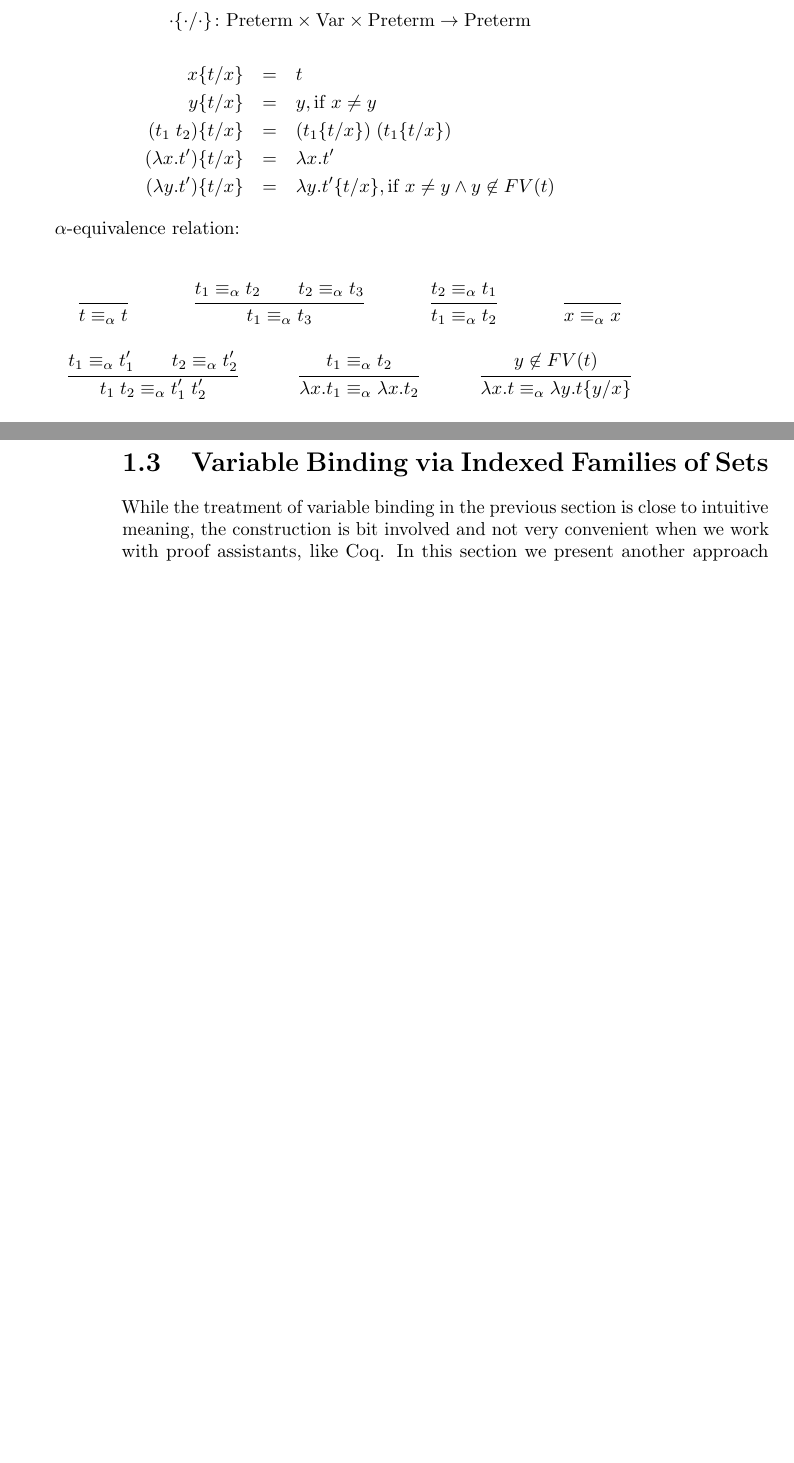
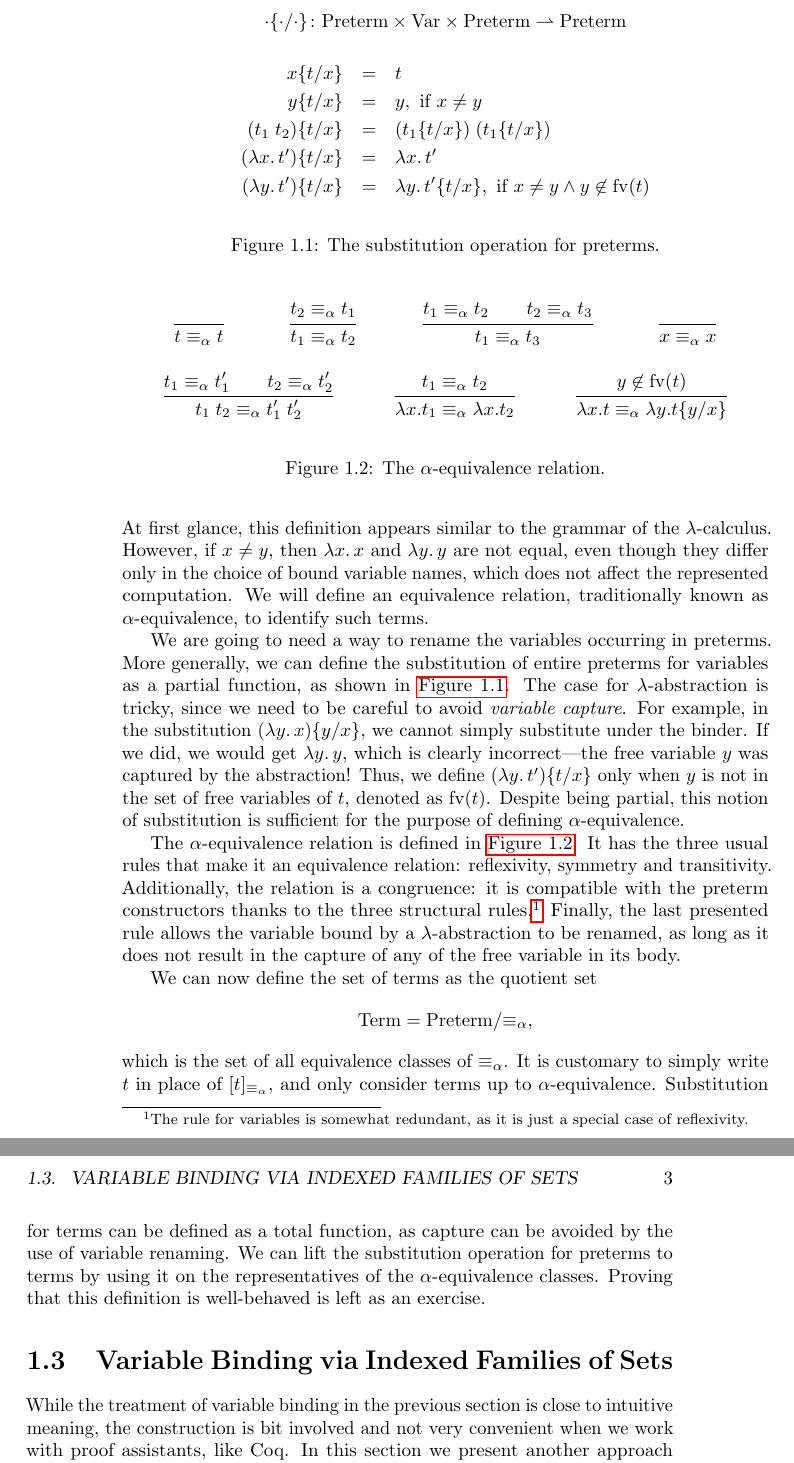
Before and after one commit to ppolesiuk/type-systems-notes, a LaTeX thesis (type-systems.tex, which reads chapter/syntax.tex): two parts of pages 5 and 6 of 17 before the commit and two parts of pages 6 and 7 of 19 after it, joined at a grey line, cut so that both start at the same text, the shorter picture padded with empty space. Compiled offline with pdfLaTeX.

Commit message:
Syntax: Add some prose to Sec. 1.1. and 1.2.

```diff
--- a/chapter/syntax.tex
+++ b/chapter/syntax.tex
@@ -14 +50,9 @@ $\Preterm$ is smallest set, such that:
+At first glance, this definition appears similar to the grammar of the
+$\lambda$-calculus.
+However, if $x \neq y$, then $\lambda x\ldotp x$ and $\lambda y\ldotp y$ are
+not equal, even though they differ only in the choice of bound variable names,
+which does not affect the represented computation. We will define an
+equivalence relation, traditionally known as $\alpha$-equivalence, to identify
+such terms.
 
+\begin{figure}[t!!]
@@ -29,28 +59,43 @@ But first, substitution on preterms (partial function):
 \[
   \Subst{\cdot}{\cdot}{\cdot} \colon
-  \Preterm \times \Var \times \Preterm \to \Preterm
+  \Preterm \times \Var \times \Preterm \rightharpoonup \Preterm
 \]
 \begin{eqnarray*}
   \Subst{x}{t}{x}          & = & t \\
-  \Subst{y}{t}{x}          & = & y, \text{if } x \ne y \\
+  \Subst{y}{t}{x}          & = & y, \text{ if } x \ne y \\
   \Subst{(t_1\;t_2)}{t}{x} & = & (\Subst{t_1}{t}{x})\;(\Subst{t_1}{t}{x}) \\
-  \Subst{(\lambda x.t')}{t}{x} & = & \lambda x.t' \\
-  \Subst{(\lambda y.t')}{t}{x} & = & \lambda y.\Subst{t'}{t}{x}, \text{if } x \ne y \land y \not\in FV(t)
+  \Subst{(\lambda x\ldotp t')}{t}{x} & = & \lambda x\ldotp t' \\
+  \Subst{(\lambda y\ldotp t')}{t}{x} & = & \lambda y\ldotp \Subst{t'}{t}{x}, \text{ if } x \ne y \land y \not\in \FVars{t}
 \end{eqnarray*}
+\caption{The substitution operation for preterms.}
+\label{fig:syntax_preterm_subst}
+\end{figure}
 
-$\alpha$-equivalence relation:
+We are going to need a way to rename the variables occurring in preterms.
+More generally, we can define the substitution of entire preterms for
+variables as a partial function, as shown in
+\autoref{fig:syntax_preterm_subst}.
+The case for $\lambda$-abstraction is tricky, since we need to be careful
+to avoid \emph{variable capture}.
+For example, in the substitution $\Subst{(\lambda y\ldotp x)}{y}{x}$,
+we cannot simply substitute under the binder. If we did, we would get
+$\lambda y \ldotp y$, which is clearly incorrect---the free variable $y$ was
+captured by the abstraction!
+Thus, we define $\Subst{(\lambda y\ldotp t')}{t}{x}$ only when $y$ is not in
+the set of free variables of $t$, denoted as $\FVars{t}$. Despite being
+partial, this notion of substitution is sufficient for the purpose of defining
+$\alpha$-equivalence.
 
-\newcommand\Aeq{\equiv_\alpha}
-
+\begin{figure}[t!!]
 \begin{mathpar}
   \inferrule{ }
             {t \Aeq t}
 
+  \inferrule{t_2 \Aeq t_1}
+            {t_1 \Aeq t_2}
+
   \inferrule{t_1 \Aeq t_2 \\ t_2 \Aeq t_3}
             {t_1 \Aeq t_3}
-
-  \inferrule{t_2 \Aeq t_1}
-            {t_1 \Aeq t_2}
 
   \inferrule{ }
             {x \Aeq x}
@@ -61,10 +106,35 @@ $\alpha$-equivalence relation:
   \inferrule{t_1 \Aeq t_2}
             {\lambda x.t_1 \Aeq \lambda x.t_2}
 
-  \inferrule{y \not\in FV(t)}
+  \inferrule{y \not\in \FVars{t}}
             {\lambda x.t \Aeq \lambda y.\Subst{t}{y}{x}}
 
 \end{mathpar}
+\caption{The $\alpha$-equivalence relation.}
+\label{fig:syntax_alpha_equiv}
+\end{figure}
+
+The $\alpha$-equivalence relation is defined in
+\autoref{fig:syntax_alpha_equiv}.
+It has the three usual rules that make it an equivalence relation:
+reflexivity, symmetry and transitivity. Additionally, the relation
+is a congruence: it is compatible with the preterm constructors
+thanks to the three structural rules.\footnote{
+  The rule for variables is somewhat redundant, as it is just a special case
+  of reflexivity.
+} Finally, the last presented rule allows the variable bound by a
+$\lambda$-abstraction to be renamed, as long as it does not result in the
+capture of any of the free variable in its body.
+
+We can now define the set of terms as the quotient set
+\[ \Term = \Preterm / {\Aeq}, \]
+which is the set of all equivalence classes of $\Aeq$. It is customary to
+simply write $t$ in place of $[t]_{\Aeq}$, and only consider terms up to
+$\alpha$-equivalence. Substitution for terms can be defined as a total
+function, as capture can be avoided by the use of variable renaming.
+We can lift the substitution operation for preterms to terms by using it on the
+representatives of the $\alpha$-equivalence classes. Proving that this
+definition is well-behaved is left as an exercise.
 
 %%%%%%%%%%%%%%%%%%%%%%%%%%%%%%%%%%%%%%%%%%%%%%%%%%%%%%%%%%%%%%%%%%%%%%%%%%%%%%%
 \section{Variable Binding via Indexed Families of Sets}
```
Also changed, not shown: chapter/syntax.tex (52 more changed lines).
